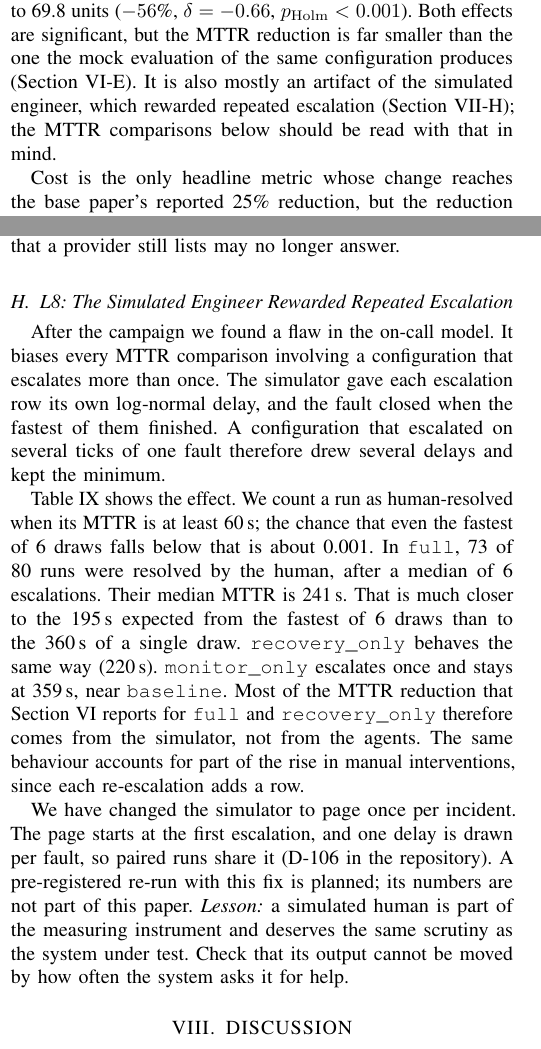
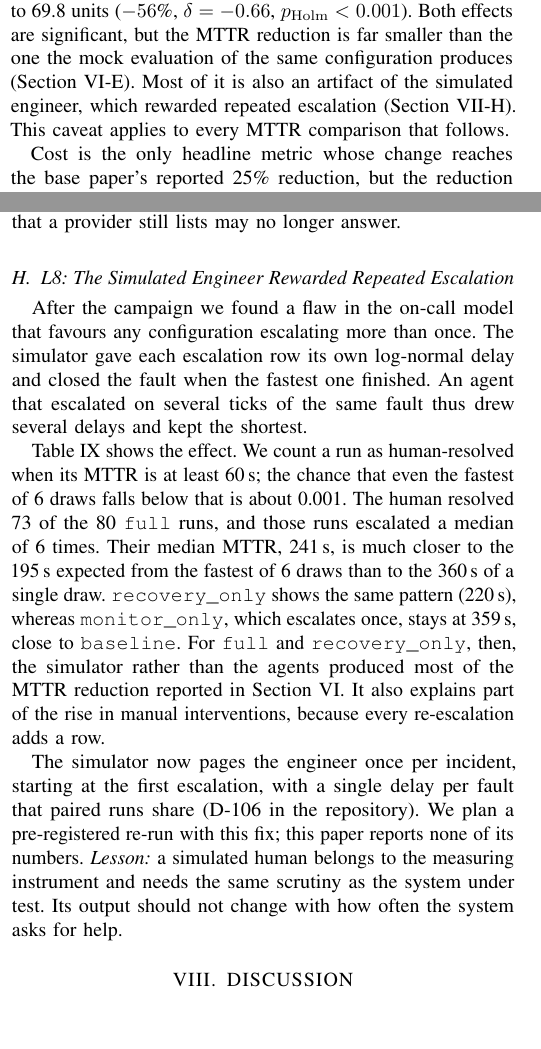
Before and after one commit to bodapatisaikrishna/agentic-cloud-pipeline-governance, a LaTeX paper (paper/main.tex, which reads paper/sections/05_results.tex, paper/sections/06_lessons.tex): two parts of the columns of pages 8 and 15 of 18, joined at a grey line, cut so that both start at the same text, the shorter picture padded with empty space. Compiled offline with pdfLaTeX.

Commit message:
docs(paper): rewrite the new L8 and simulator passages in plainer prose
Same macros, citations and labels; the PDF is back to 18 pages.

Co-Authored-By: Claude Opus 5.5 <noreply@anthropic.com>

```diff
--- a/paper/sections/05_results.tex
+++ b/paper/sections/05_results.tex
@@ -56,9 +56,9 @@ $p_{\mathrm{Holm}}\NPHolmMttrSFull{}$) and cost from \NCostBaselineMedian{} to \
 units ($\NRelpctCostUnitsFull{}$\%, $\delta=\NDeltaCostUnitsFull{}$,
 $p_{\mathrm{Holm}}\NPHolmCostUnitsFull{}$). Both effects are significant, but the MTTR reduction is far
 smaller than the one the mock evaluation of the same configuration produces
-(Section~\ref{sec:livemock}). It is also mostly an artifact of the simulated engineer, which rewarded
-repeated escalation (Section~\ref{sec:humanartifact}); the MTTR comparisons below should be read
-with that in mind.
+(Section~\ref{sec:livemock}). Most of it is also an artifact of the simulated engineer, which
+rewarded repeated escalation (Section~\ref{sec:humanartifact}). This caveat applies to every MTTR
+comparison that follows.
 
 Cost is the only headline metric whose change reaches the base paper's reported 25\% reduction, but
 the reduction depends on the assumed provisioning gap (Section~\ref{sec:sensitivity}). Most of it
--- a/paper/sections/06_lessons.tex
+++ b/paper/sections/06_lessons.tex
@@ -86,10 +86,10 @@ eventually, but only after several runs had been wasted. The pilot caught it on
 the real settings. A model that a provider still lists may no longer answer.
 
 \subsection{L8: The Simulated Engineer Rewarded Repeated Escalation}\label{sec:humanartifact}
-After the campaign we found a flaw in the on-call model. It biases every MTTR comparison involving a
-configuration that escalates more than once. The simulator gave each escalation row its own
-log-normal delay, and the fault closed when the fastest of them finished. A configuration that
-escalated on several ticks of one fault therefore drew several delays and kept the minimum.
+After the campaign we found a flaw in the on-call model that favours any configuration escalating
+more than once. The simulator gave each escalation row its own log-normal delay and closed the fault
+when the fastest one finished. An agent that escalated on several ticks of the same fault thus drew
+several delays and kept the shortest.
 
 \begin{table}[t]
 \centering
@@ -103,19 +103,18 @@ escalated on several ticks of one fault therefore drew several delays and kept t
 
 Table~\ref{tab:humancheck} shows the effect. We count a run as human-resolved when its MTTR is at
 least \NHumanResolvedMin{}\,s; the chance that even the fastest of \NHumanEscalationsMax{} draws
-falls below that is about \NHumanFastBelowMinProb{}. In \texttt{full}, \NHumanResolvedFull{} of
-\NNFull{} runs were resolved by the human, after a median of \NHumanEscalationsFull{} escalations.
-Their median MTTR is \NHumanMttrFull{}\,s. That is much closer to the \NHumanFastestDrawFull{}\,s
-expected from the fastest of \NHumanEscalationsFull{} draws than to the \NHumanFastestDrawBaseline{}\,s
-of a single draw. \texttt{recovery\_only} behaves the same way (\NHumanMttrRecoveryOnly{}\,s).
-\texttt{monitor\_only} escalates once and stays at \NHumanMttrMonitorOnly{}\,s, near
-\texttt{baseline}. Most of the MTTR reduction that Section~\ref{sec:results} reports for
-\texttt{full} and \texttt{recovery\_only} therefore comes from the simulator, not from the agents.
-The same behaviour accounts for part of the rise in manual interventions, since each re-escalation
-adds a row.
+falls below that is about \NHumanFastBelowMinProb{}. The human resolved \NHumanResolvedFull{} of the
+\NNFull{} \texttt{full} runs, and those runs escalated a median of \NHumanEscalationsFull{} times.
+Their median MTTR, \NHumanMttrFull{}\,s, is much closer to the \NHumanFastestDrawFull{}\,s expected
+from the fastest of \NHumanEscalationsFull{} draws than to the \NHumanFastestDrawBaseline{}\,s of a
+single draw. \texttt{recovery\_only} shows the same pattern (\NHumanMttrRecoveryOnly{}\,s), whereas
+\texttt{monitor\_only}, which escalates once, stays at \NHumanMttrMonitorOnly{}\,s, close to
+\texttt{baseline}. For \texttt{full} and \texttt{recovery\_only}, then, the simulator rather than
+the agents produced most of the MTTR reduction reported in Section~\ref{sec:results}. It also
+explains part of the rise in manual interventions, because every re-escalation adds a row.
 
-We have changed the simulator to page once per incident. The page starts at the first escalation,
-and one delay is drawn per fault, so paired runs share it (D-106 in the repository). A pre-registered
-re-run with this fix is planned; its numbers are not part of this paper. \emph{Lesson:} a simulated
-human is part of the measuring instrument and deserves the same scrutiny as the system under test.
-Check that its output cannot be moved by how often the system asks it for help.
+The simulator now pages the engineer once per incident, starting at the first escalation, with a
+single delay per fault that paired runs share (D-106 in the repository). We plan a pre-registered
+re-run with this fix; this paper reports none of its numbers. \emph{Lesson:} a simulated human
+belongs to the measuring instrument and needs the same scrutiny as the system under test. Its output
+should not change with how often the system asks for help.
```
Also changed, not shown: paper/sections/00_abstract.tex (+3 -3 lines), paper/sections/07_discussion.tex (+8 -6 lines), paper/sections/08_conclusion.tex (+3 -3 lines), submission_package/IEEE_Journal_Paper.pdf, 1 other file.
